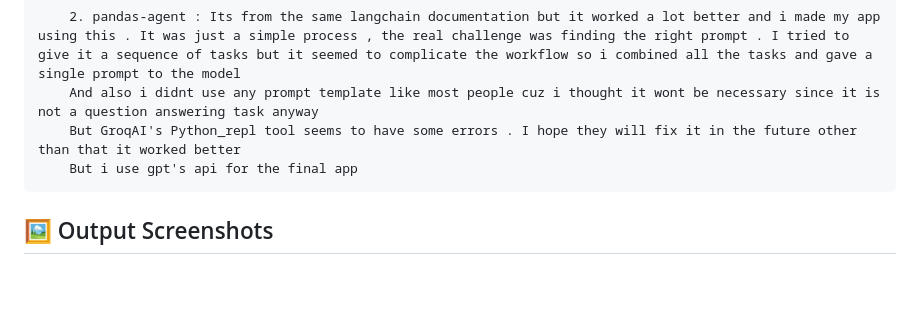
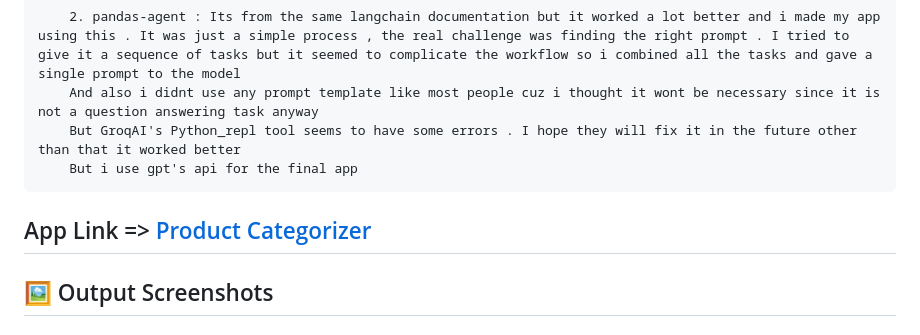
Before and after one commit to SivaNithishKumar/RAG, a Markdown page: README.md, the part around the change. Drawn GitHub-style; blank space fills up the shorter version.

```diff
--- a/README.md
+++ b/README.md
@@ -54,6 +54,9 @@ The objective of this project is to develop a system that uses RAG (Retrieve and
         But GroqAI's Python_repl tool seems to have some errors . I hope they will fix it in the future other than that it worked better
         But i use gpt's api for the final app
 
+## App Link => [Product Categorizer](https://categorizer.streamlit.app/)
+
+
 ## 🖼️ Output Screenshots
 
 ### Agent under the Hood
```
